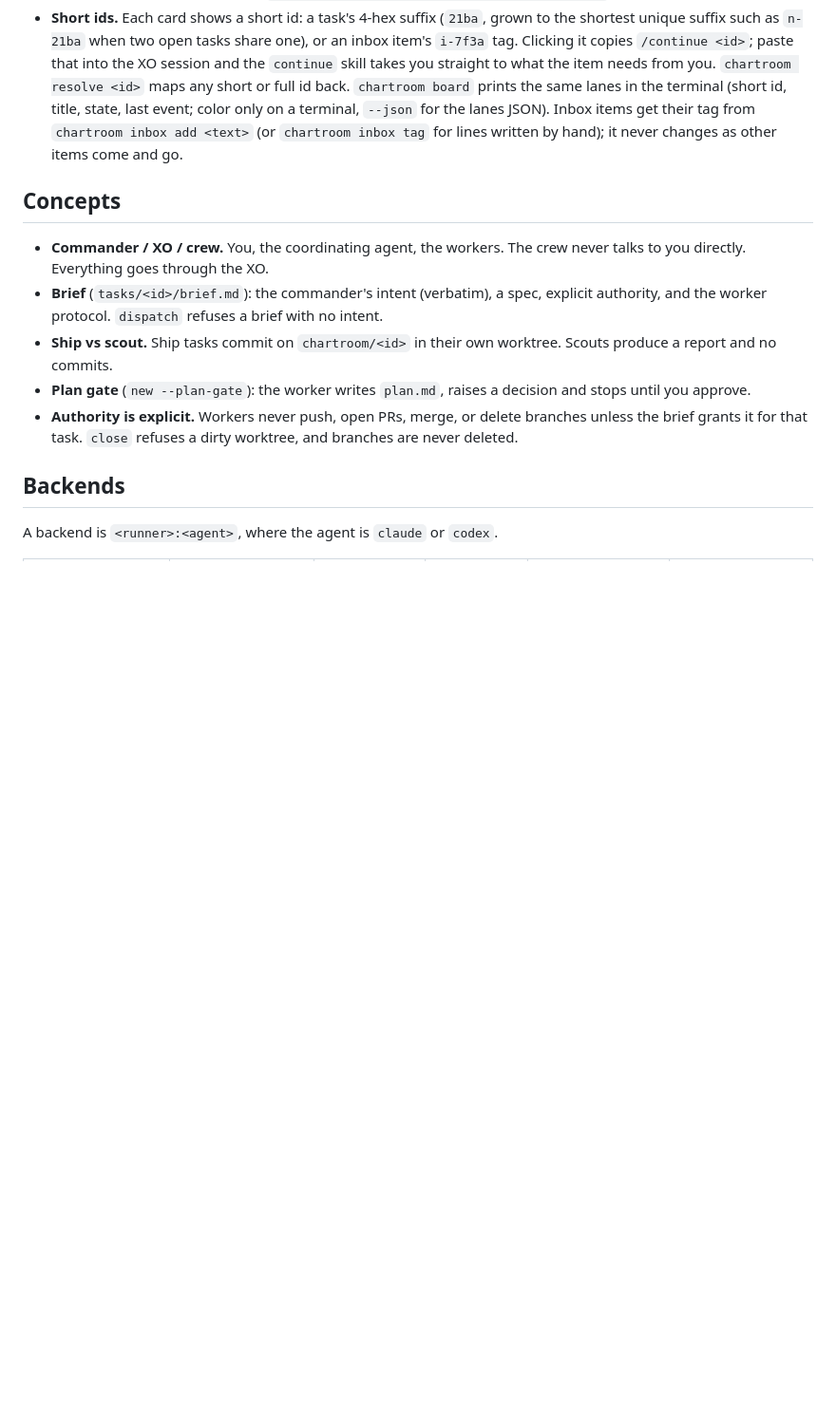
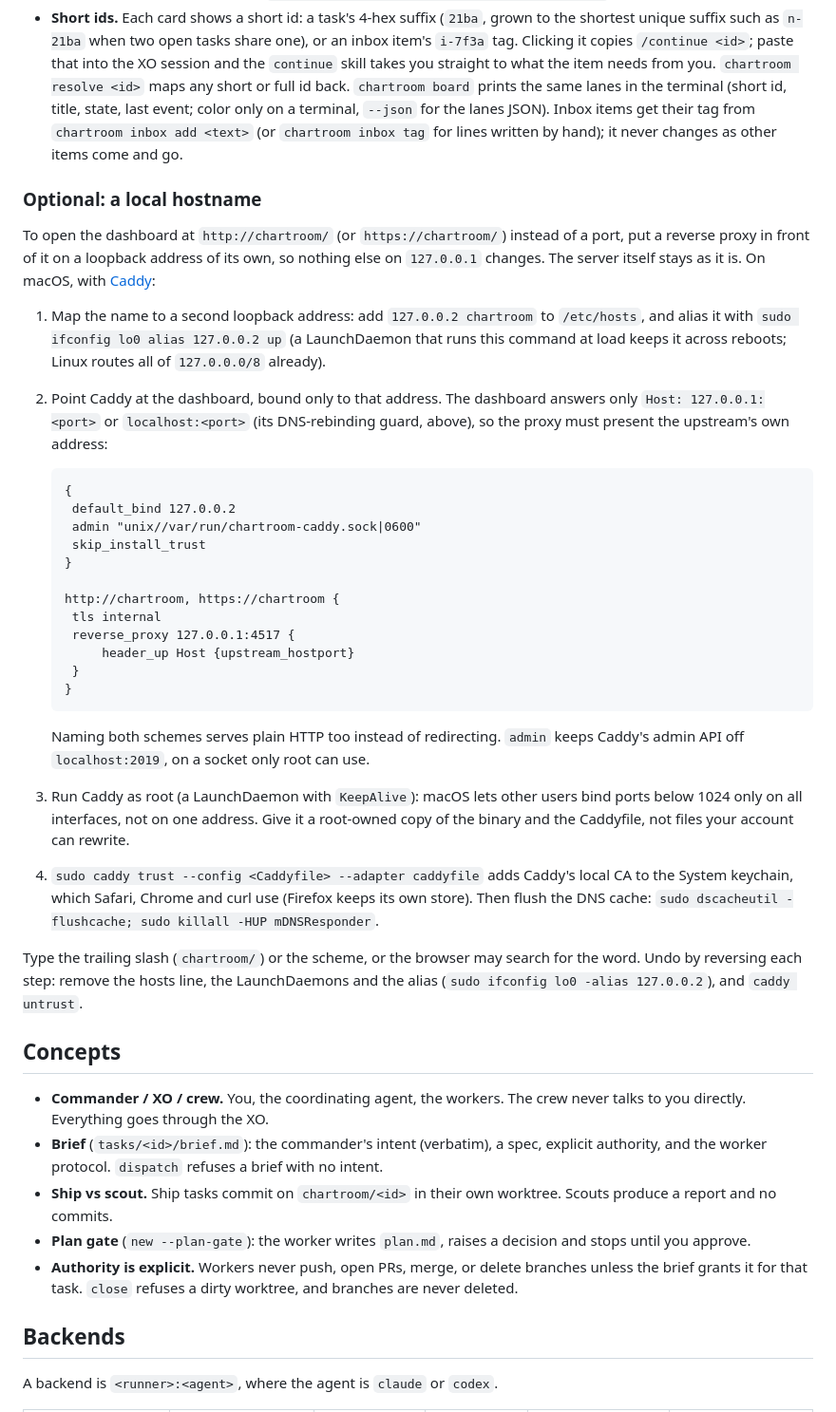
Before and after one commit to wolzey/chartroom, a Markdown page: README.md, the part around the change. Shown at 95% size. Rendered like a GitHub page; blank space fills up the shorter version.

Commit message:
docs: an optional local hostname for the dashboard via a Caddy proxy
Co-Authored-By: Claude Opus 5.5 <noreply@anthropic.com>

````diff
--- a/README.md
+++ b/README.md
@@ -202,6 +202,47 @@ How it is built, and what it promises:
   `chartroom inbox add <text>` (or `chartroom inbox tag` for lines written by hand); it never
   changes as other items come and go.
 
+### Optional: a local hostname
+
+To open the dashboard at `http://chartroom/` (or `https://chartroom/`) instead of a port, put
+a reverse proxy in front of it on a loopback address of its own, so nothing else on
+`127.0.0.1` changes. The server itself stays as it is. On macOS, with [Caddy](https://caddyserver.com):
+
+1. Map the name to a second loopback address: add `127.0.0.2 chartroom` to `/etc/hosts`, and
+   alias it with `sudo ifconfig lo0 alias 127.0.0.2 up` (a LaunchDaemon that runs this command
+   at load keeps it across reboots; Linux routes all of `127.0.0.0/8` already).
+2. Point Caddy at the dashboard, bound only to that address. The dashboard answers only
+   `Host: 127.0.0.1:<port>` or `localhost:<port>` (its DNS-rebinding guard, above), so the
+   proxy must present the upstream's own address:
+
+   ```caddyfile
+   {
+   	default_bind 127.0.0.2
+   	admin "unix//var/run/chartroom-caddy.sock|0600"
+   	skip_install_trust
+   }
+
+   http://chartroom, https://chartroom {
+   	tls internal
+   	reverse_proxy 127.0.0.1:4517 {
+   		header_up Host {upstream_hostport}
+   	}
+   }
+   ```
+
+   Naming both schemes serves plain HTTP too instead of redirecting. `admin` keeps Caddy's
+   admin API off `localhost:2019`, on a socket only root can use.
+3. Run Caddy as root (a LaunchDaemon with `KeepAlive`): macOS lets other users bind ports
+   below 1024 only on all interfaces, not on one address. Give it a root-owned copy of the
+   binary and the Caddyfile, not files your account can rewrite.
+4. `sudo caddy trust --config <Caddyfile> --adapter caddyfile` adds Caddy's local CA to the
+   System keychain, which Safari, Chrome and curl use (Firefox keeps its own store). Then flush
+   the DNS cache: `sudo dscacheutil -flushcache; sudo killall -HUP mDNSResponder`.
+
+Type the trailing slash (`chartroom/`) or the scheme, or the browser may search for the word.
+Undo by reversing each step: remove the hosts line, the LaunchDaemons and the alias
+(`sudo ifconfig lo0 -alias 127.0.0.2`), and `caddy untrust`.
+
 ## Concepts
 
 - **Commander / XO / crew.** You, the coordinating agent, the workers. The crew never talks to you
````
Also changed, not shown: CHANGELOG.md (+2 -0 lines).
